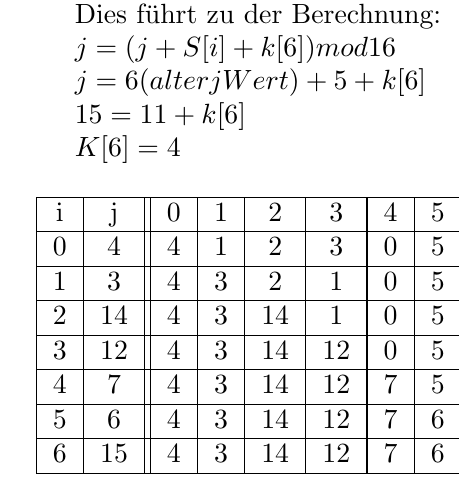
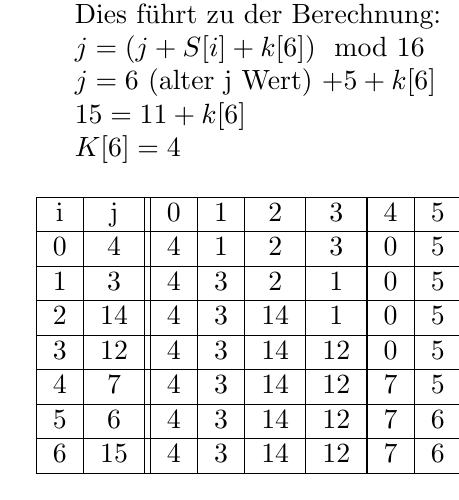
Before and after one commit to kiwi11000/RUB-ITS, a LaTeX problem sheet (Netzsicherheit-1/Uebungen/02/loesung.tex): part of one column of page 2 of 2, cut so that both start at the same text. Compiled offline with pdfLaTeX.

Commit message:
Update Netzsicherheit-1/Uebungen/02/loesung.tex

```diff
--- a/Netzsicherheit-1/Uebungen/02/loesung.tex
+++ b/Netzsicherheit-1/Uebungen/02/loesung.tex
@@ -67,8 +67,8 @@
 %also output an s[15] muss gleich 5 sein\\
 %Yadda Yadda dings da TODO. \\
 Dies führt zu der Berechnung: \\
-$j = (j + S[i] + k[6]) mod 16 $\\
-$j = 6(alter j Wert) + 5 + k[6]$ \\
+$j = (j + S[i] + k[6]) \mod 16 $\\
+$j = 6 $ (alter j Wert) $+ 5 + k[6]$ \\
 $15 = 11 + k[6]$\\
 $K[6] = 4 $
 \begin{table}[h]
```
